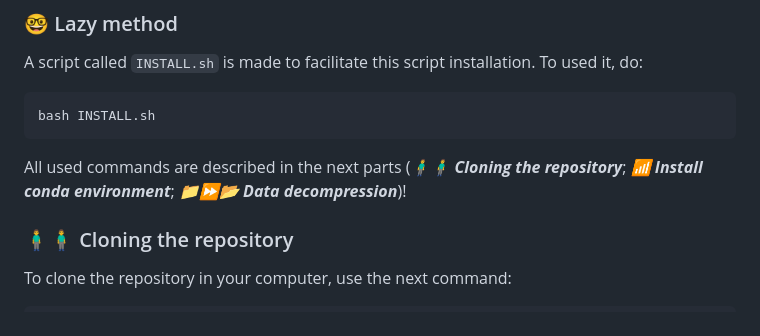
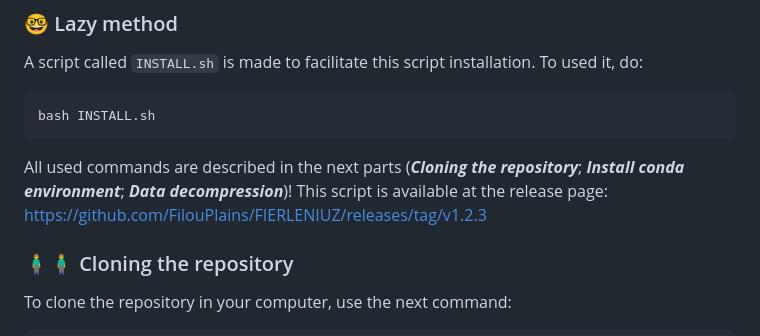
Before and after one commit to FilouPlains/FIERLENIUZ, a Markdown page: README.md, the part around the change. Drawn GitHub-style.

Commit message:
Finishing the 'README.md'

````diff
--- a/README.md
+++ b/README.md
@@ -20,7 +20,7 @@ A script called `INSTALL.sh` is made to facilitate this script installation. To
 bash INSTALL.sh
 ```
 
-All used commands are described in the next parts (_**🧍‍♂️🧍‍♂️ Cloning the repository**_; _**📶 Install conda environment**_; _**📁⏩📂 Data decompression**_)!
+All used commands are described in the next parts (_**Cloning the repository**_; _**Install conda environment**_; _**Data decompression**_)! This script is available at the release page: https://github.com/FilouPlains/FIERLENIUZ/releases/tag/v1.2.3
 
 ### 🧍‍♂️🧍‍♂️ Cloning the repository
 
````
